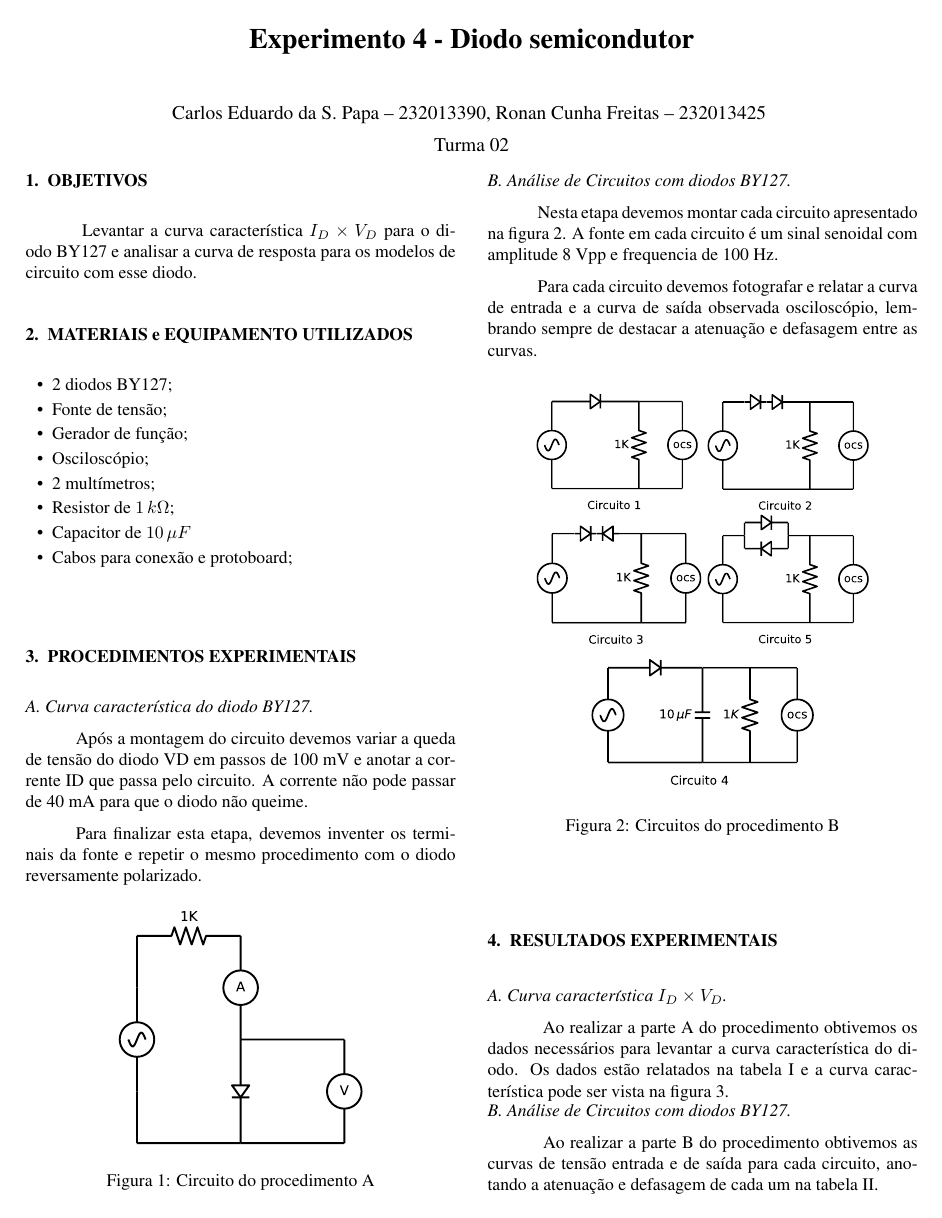
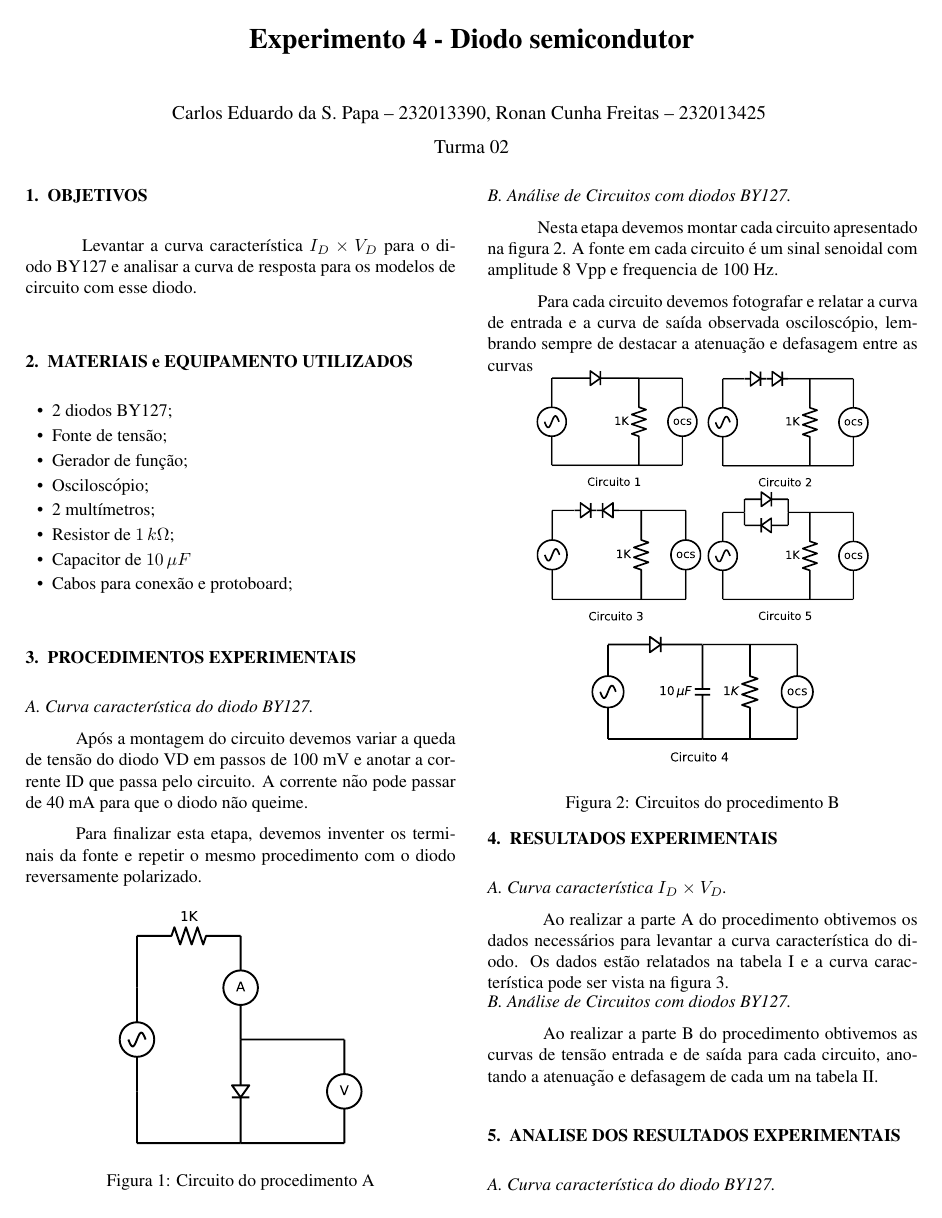
Before and after one commit to cadu-unb/Relatorio4_Lab_Materias_UnB, a LaTeX document (r4.tex): page 1 of 3. Compiled offline with pdfLaTeX.

Commit message:
pos correction

```diff
--- a/r4.tex
+++ b/r4.tex
@@ -59,18 +59,20 @@
     {\fontsize{11}{13}\selectfont
      Carlos Eduardo da S. Papa – 232013390, Ronan Cunha Freitas – 232013425 }
 
-    \vspace{0.2cm}
+    \vspace{0.25cm}
 
     {\fontsize{11}{13}\selectfont
     Turma 02}
 
-    % \vspace{1cm}
+    \vspace{.25cm}
 \end{center}
 ]
 
 \section{OBJETIVOS}
 
 \hspace{1cm} Levantar a curva característica $I_D\times V_D$ para o diodo BY127 e analisar a curva de resposta para os modelos de circuito com esse diodo.
+
+\vspace{.25cm}
 
 \section{MATERIAIS e EQUIPAMENTO UTILIZADOS}
 
```
Also changed, not shown: r4.pdf, r4.tex (10 more changed lines), 3 other files.
